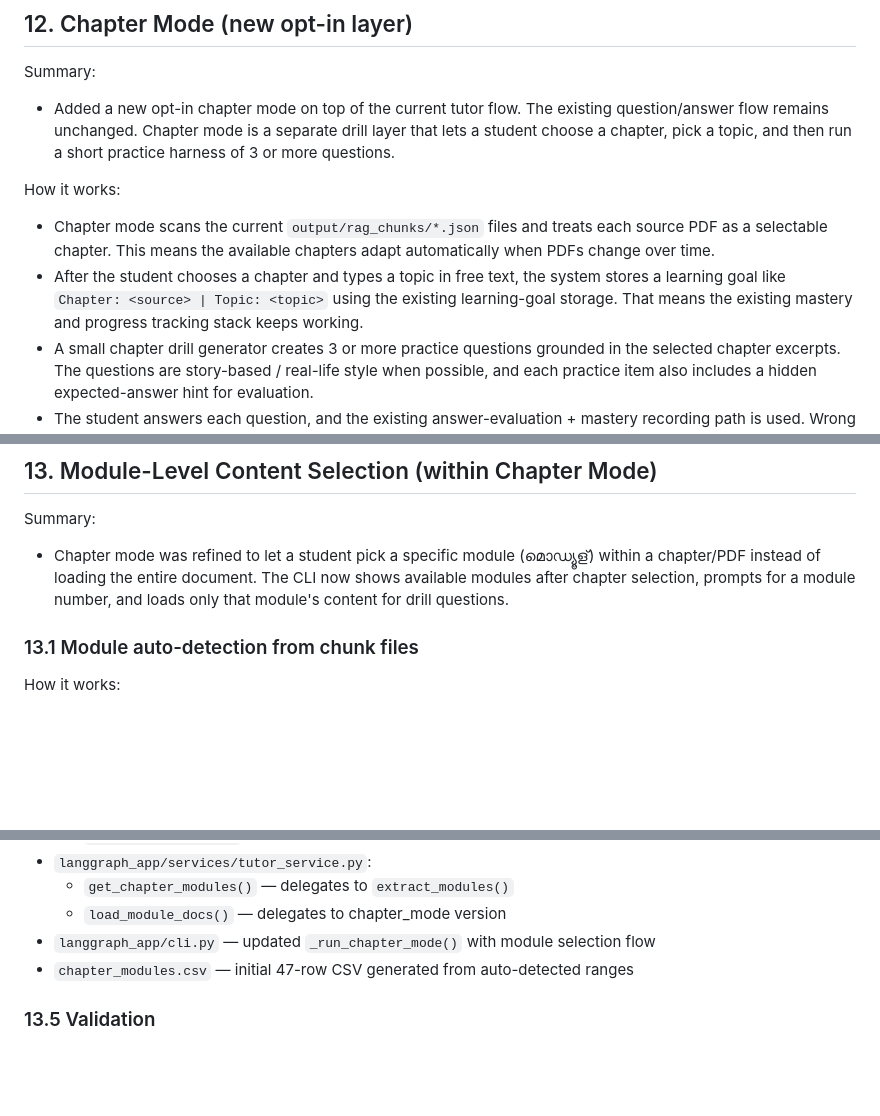
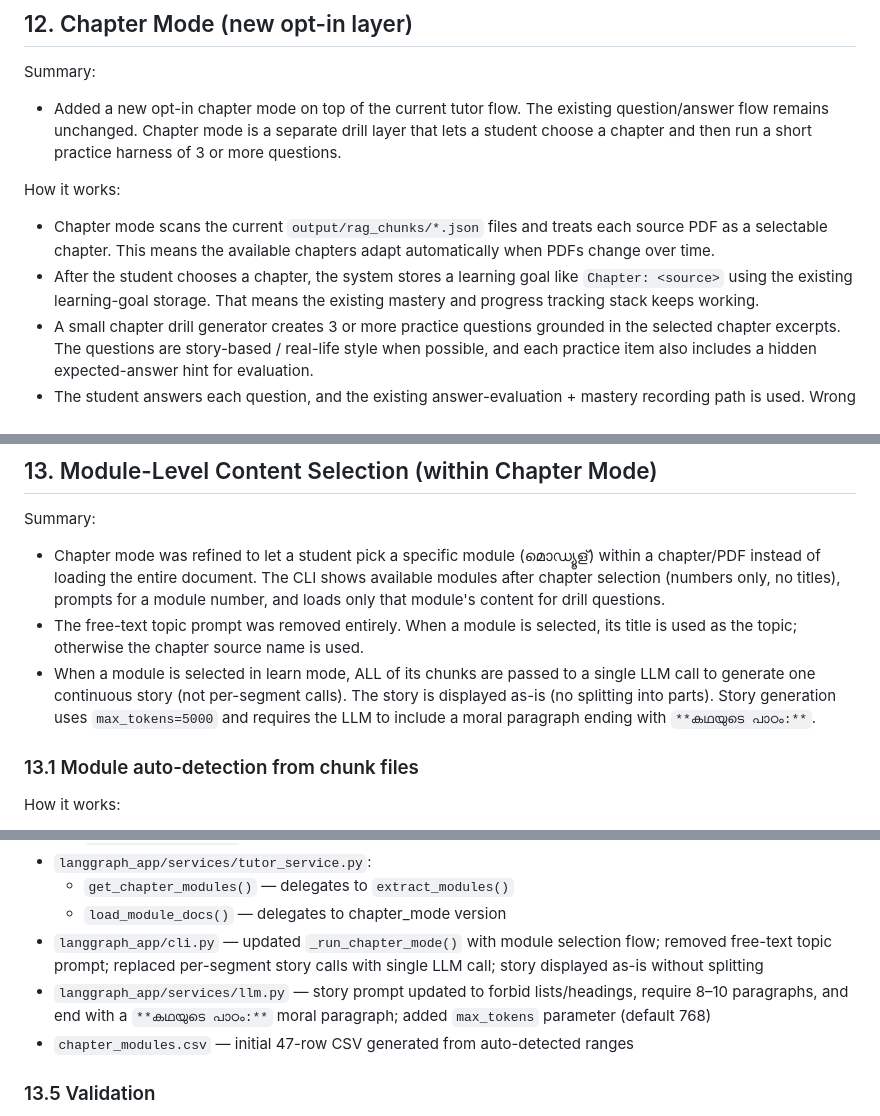
Before and after one commit to arxhr007/neurolearn, a Markdown page: opt.md, 3 parts joined by grey strips. GitHub-like rendering; blank space fills up the shorter version.

Commit message:
added in opt

```diff
--- a/opt.md
+++ b/opt.md
@@ -453,11 +453,11 @@ End of recent fixes.
 ## 12. Chapter Mode (new opt-in layer)
 
 Summary:
-- Added a new opt-in chapter mode on top of the current tutor flow. The existing question/answer flow remains unchanged. Chapter mode is a separate drill layer that lets a student choose a chapter, pick a topic, and then run a short practice harness of 3 or more questions.
+- Added a new opt-in chapter mode on top of the current tutor flow. The existing question/answer flow remains unchanged. Chapter mode is a separate drill layer that lets a student choose a chapter and then run a short practice harness of 3 or more questions.
 
 How it works:
 - Chapter mode scans the current `output/rag_chunks/*.json` files and treats each source PDF as a selectable chapter. This means the available chapters adapt automatically when PDFs change over time.
-- After the student chooses a chapter and types a topic in free text, the system stores a learning goal like `Chapter: <source> | Topic: <topic>` using the existing learning-goal storage. That means the existing mastery and progress tracking stack keeps working.
+- After the student chooses a chapter, the system stores a learning goal like `Chapter: <source>` using the existing learning-goal storage. That means the existing mastery and progress tracking stack keeps working.
 - A small chapter drill generator creates 3 or more practice questions grounded in the selected chapter excerpts. The questions are story-based / real-life style when possible, and each practice item also includes a hidden expected-answer hint for evaluation.
 - The student answers each question, and the existing answer-evaluation + mastery recording path is used. Wrong answers trigger review priority, so the next question generation can focus more simply on the same concept.
 
@@ -503,7 +503,9 @@ If you want a web/API entry point later, the same chapter helpers can be reused
 ## 13. Module-Level Content Selection (within Chapter Mode)
 
 Summary:
-- Chapter mode was refined to let a student pick a specific module (മൊഡ്യൂള്) within a chapter/PDF instead of loading the entire document. The CLI now shows available modules after chapter selection, prompts for a module number, and loads only that module's content for drill questions.
+- Chapter mode was refined to let a student pick a specific module (മൊഡ്യൂള്) within a chapter/PDF instead of loading the entire document. The CLI shows available modules after chapter selection (numbers only, no titles), prompts for a module number, and loads only that module's content for drill questions.
+- The free-text topic prompt was removed entirely. When a module is selected, its title is used as the topic; otherwise the chapter source name is used.
+- When a module is selected in learn mode, ALL of its chunks are passed to a single LLM call to generate one continuous story (not per-segment calls). The story is displayed as-is (no splitting into parts). Story generation uses `max_tokens=5000` and requires the LLM to include a moral paragraph ending with `**കഥയുടെ പാഠം:**`.
 
 ### 13.1 Module auto-detection from chunk files
 
@@ -555,7 +557,8 @@ The entries are inclusive: `start_page=5, end_page=10` includes all chunks with
 - `langgraph_app/services/tutor_service.py`:
   - `get_chapter_modules()` — delegates to `extract_modules()`
   - `load_module_docs()` — delegates to chapter_mode version
-- `langgraph_app/cli.py` — updated `_run_chapter_mode()` with module selection flow
+- `langgraph_app/cli.py` — updated `_run_chapter_mode()` with module selection flow; removed free-text topic prompt; replaced per-segment story calls with single LLM call; story displayed as-is without splitting
+- `langgraph_app/services/llm.py` — story prompt updated to forbid lists/headings, require 8–10 paragraphs, and end with a `**കഥയുടെ പാഠം:**` moral paragraph; added `max_tokens` parameter (default 768)
 - `chapter_modules.csv` — initial 47-row CSV generated from auto-detected ranges
 
 ### 13.5 Validation
```
Also changed, not shown: other parts of opt.md (+1 -1 lines).
